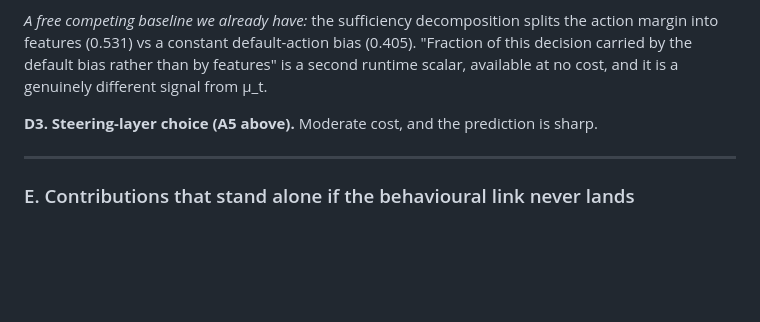
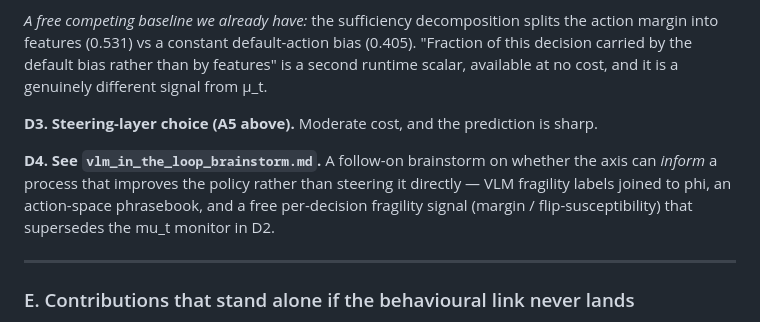
Before and after one commit to hvnsel/MrVLA, a Markdown page: notes/pathA_applications_brainstorm.md, the part around the change. GitHub-like rendering; blank space fills up the shorter version.

```diff
--- a/notes/pathA_applications_brainstorm.md
+++ b/notes/pathA_applications_brainstorm.md
@@ -300,6 +300,11 @@ available at no cost, and it is a genuinely different signal from μ_t.
 
 **D3. Steering-layer choice (A5 above).** Moderate cost, and the prediction is sharp.
 
+**D4. See `vlm_in_the_loop_brainstorm.md`.** A follow-on brainstorm on whether the axis can
+*inform* a process that improves the policy rather than steering it directly — VLM fragility
+labels joined to phi, an action-space phrasebook, and a free per-decision fragility signal
+(margin / flip-susceptibility) that supersedes the mu_t monitor in D2.
+
 ---
 
 ### E. Contributions that stand alone if the behavioural link never lands
```
Also changed, not shown: notes/vlm_in_the_loop_brainstorm.md (added, +225 -0 lines).
